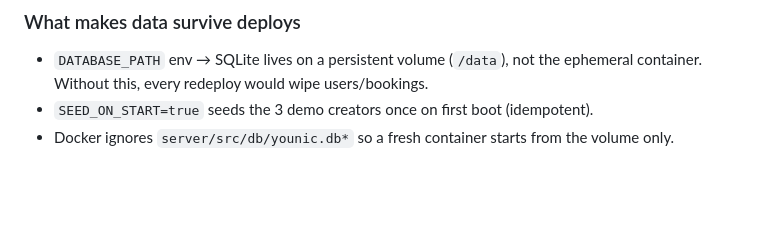
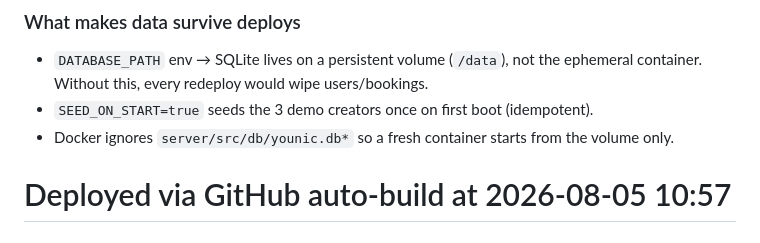
Before and after one commit to Eazhlmahan/younic-marketplace, a Markdown page: README.md, the part around the change. GitHub-like rendering; blank space fills up the shorter version.

Commit message:
chore: auto-deploy verification

```diff
--- a/README.md
+++ b/README.md
@@ -67,3 +67,4 @@ The repo is production-ready and pushed to GitHub: https://github.com/Eazhlmahan
   Without this, every redeploy would wipe users/bookings.
 - `SEED_ON_START=true` seeds the 3 demo creators once on first boot (idempotent).
 - Docker ignores `server/src/db/younic.db*` so a fresh container starts from the volume only.
+# Deployed via GitHub auto-build at 2026-08-05 10:57
```
